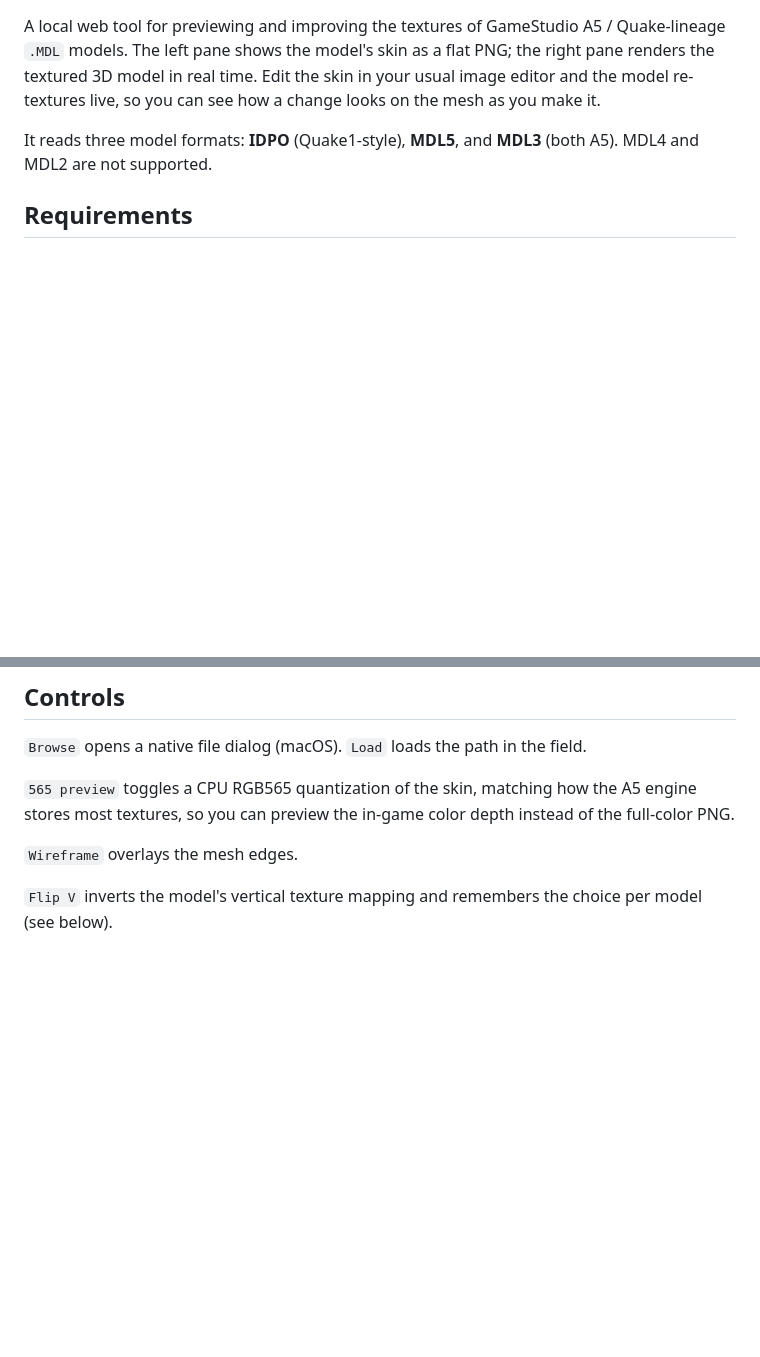
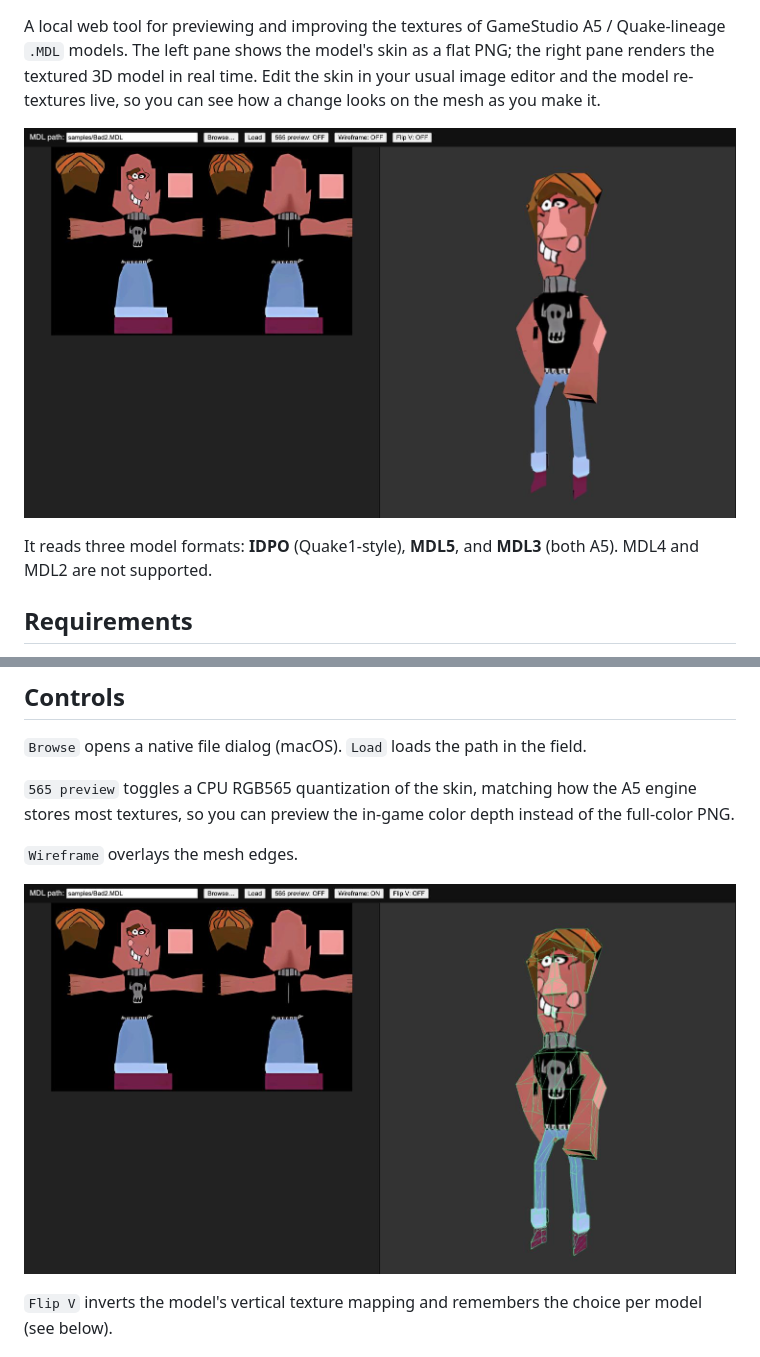
Before and after one commit to yonatankarp/mdl-texture-editor, a Markdown page: README.md, 2 parts joined by grey strips. GitHub-like rendering; pictures changed too: docs/screenshots/split-view.jpg (added), docs/screenshots/wireframe.jpg (added); blank space fills up the shorter version.

```diff
--- a/README.md
+++ b/README.md
@@ -5,6 +7,8 @@ Quake-lineage `.MDL` models. The left pane shows the model's skin as a flat
 PNG; the right pane renders the textured 3D model in real time. Edit the skin
 in your usual image editor and the model re-textures live, so you can see how a
 change looks on the mesh as you make it.
+
+![The editor: the model's skin PNG on the left, the live textured 3D render on the right](docs/screenshots/split-view.jpg)
 
 It reads three model formats: **IDPO** (Quake1-style), **MDL5**, and **MDL3**
 (both A5). MDL4 and MDL2 are not supported.
@@ -43,6 +47,8 @@ A5 engine stores most textures, so you can preview the in-game color depth
 instead of the full-color PNG.
 
 `Wireframe` overlays the mesh edges.
+
+![The same model with the wireframe overlay enabled](docs/screenshots/wireframe.jpg)
 
 `Flip V` inverts the model's vertical texture mapping and remembers the choice
 per model (see below).
```
Also changed, not shown: other parts of README.md (+2 -0 lines), 4 other files.
